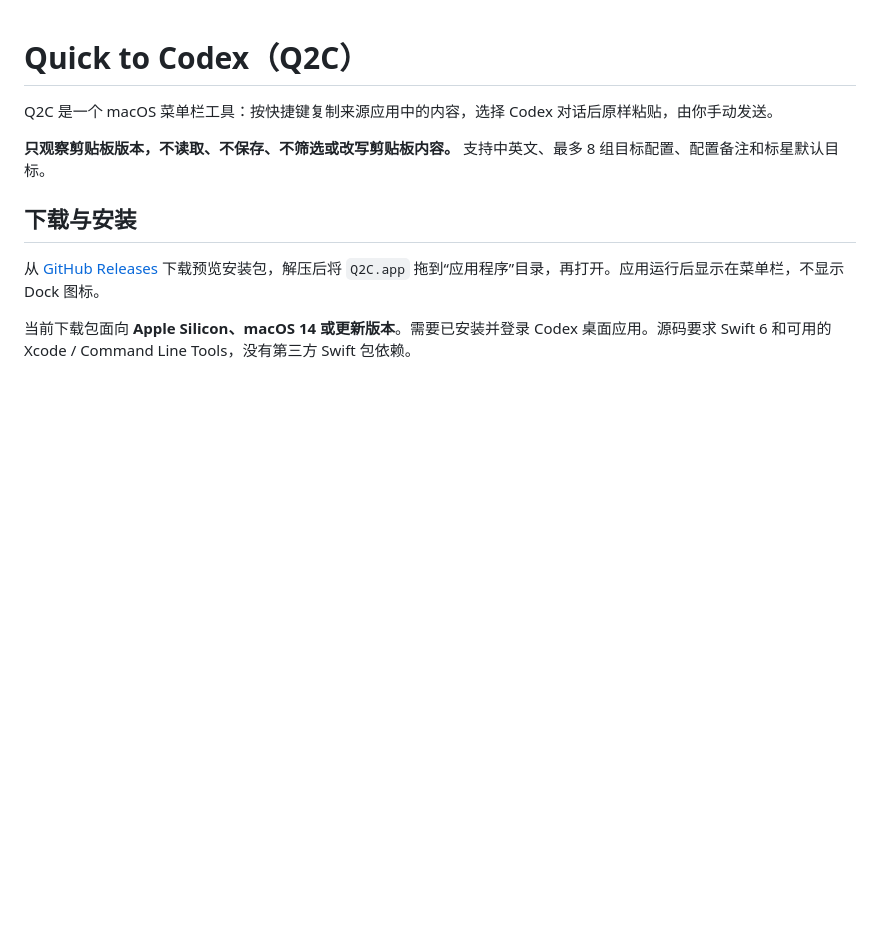
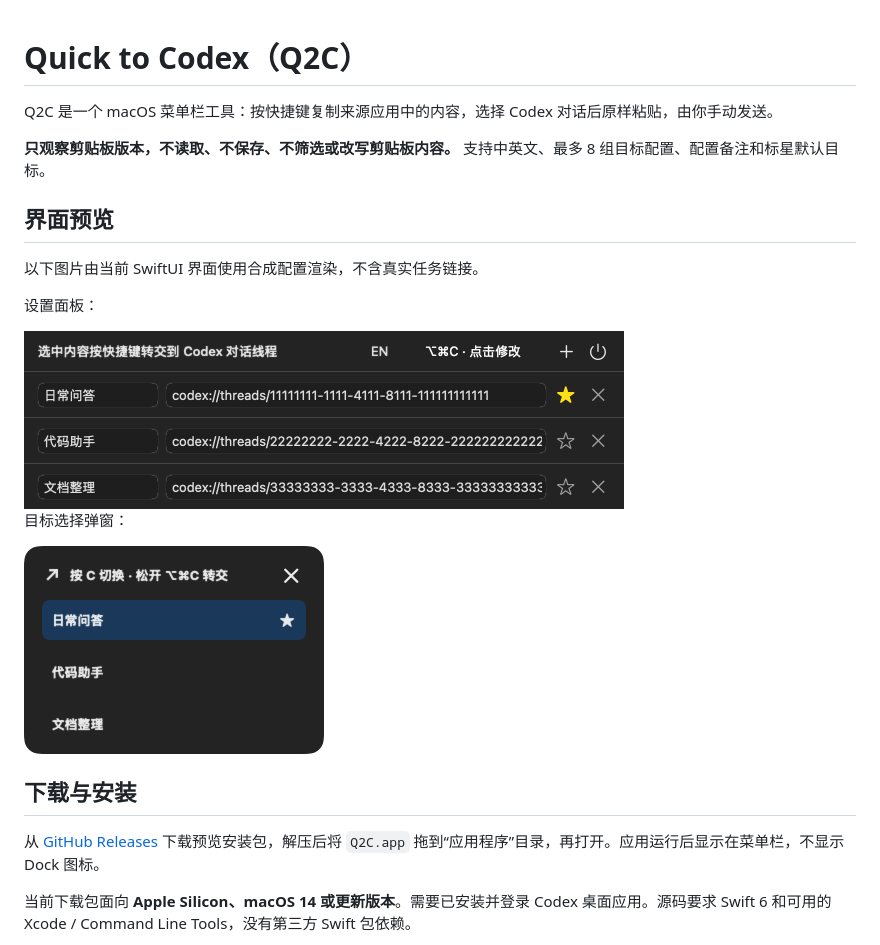
Before and after one commit to yuebozhang/Q2C, a Markdown page: README.md, the part around the change. Drawn GitHub-style; pictures changed too: docs/images/picker.png (added), docs/images/settings.png (added); blank space fills up the shorter version.

Commit message:
docs: add synthetic interface previews to project introduction

```diff
--- a/README.md
+++ b/README.md
@@ -3,6 +3,18 @@
 Q2C 是一个 macOS 菜单栏工具：按快捷键复制来源应用中的内容，选择 Codex 对话后原样粘贴，由你手动发送。
 
 **只观察剪贴板版本，不读取、不保存、不筛选或改写剪贴板内容。** 支持中英文、最多 8 组目标配置、配置备注和标星默认目标。
+
+## 界面预览
+
+以下图片由当前 SwiftUI 界面使用合成配置渲染，不含真实任务链接。
+
+设置面板：
+
+<img src="docs/images/settings.png" alt="Q2C 设置面板：备注、示例线程链接、默认星标与删除按钮" width="600">
+
+目标选择弹窗：
+
+<img src="docs/images/picker.png" alt="Q2C 目标选择：按触发键切换，松开快捷键转交" width="300">
 
 ## 下载与安装
 
```
Also changed, not shown: docs/verification.md (+4 -0 lines).
